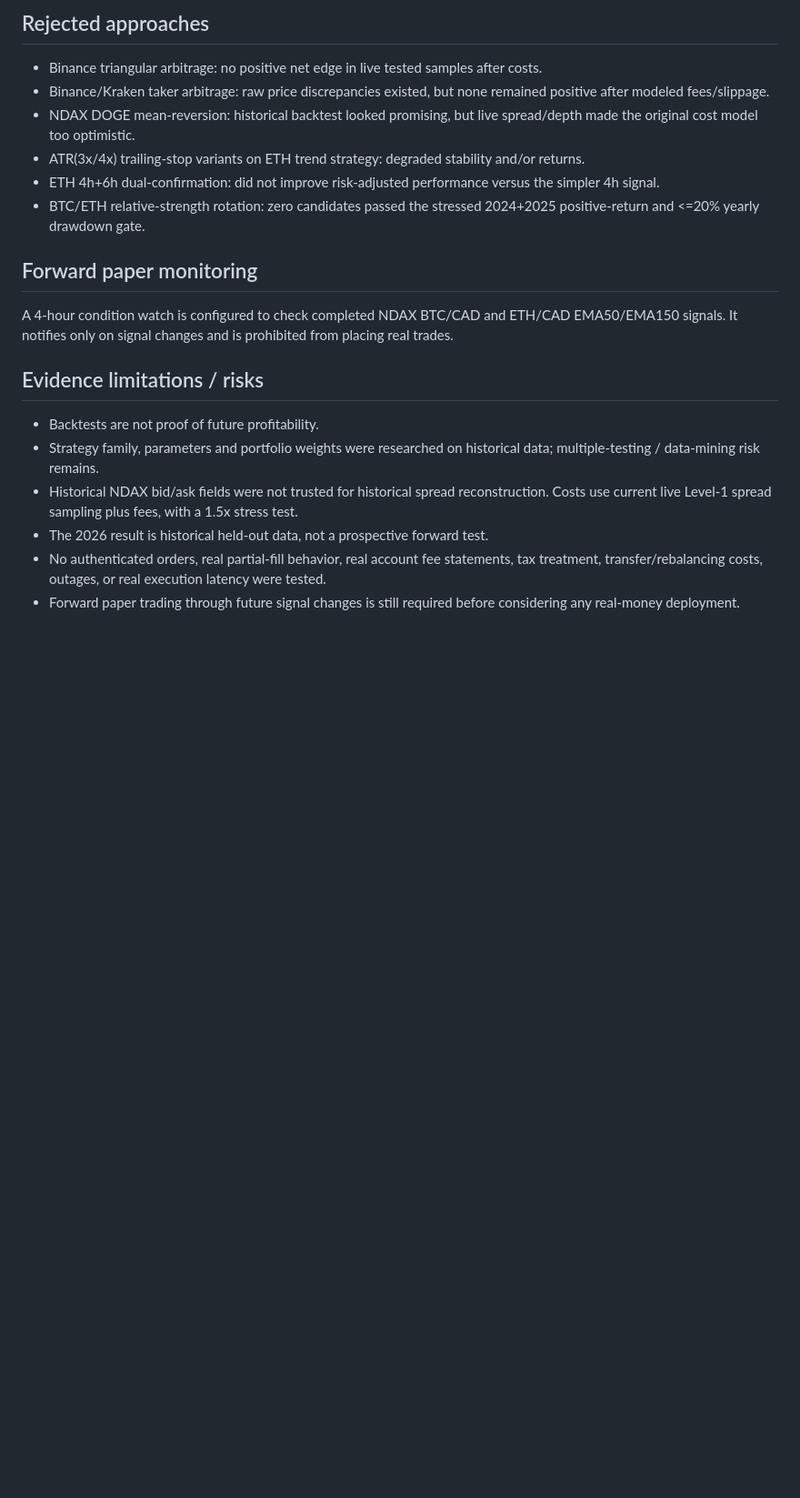
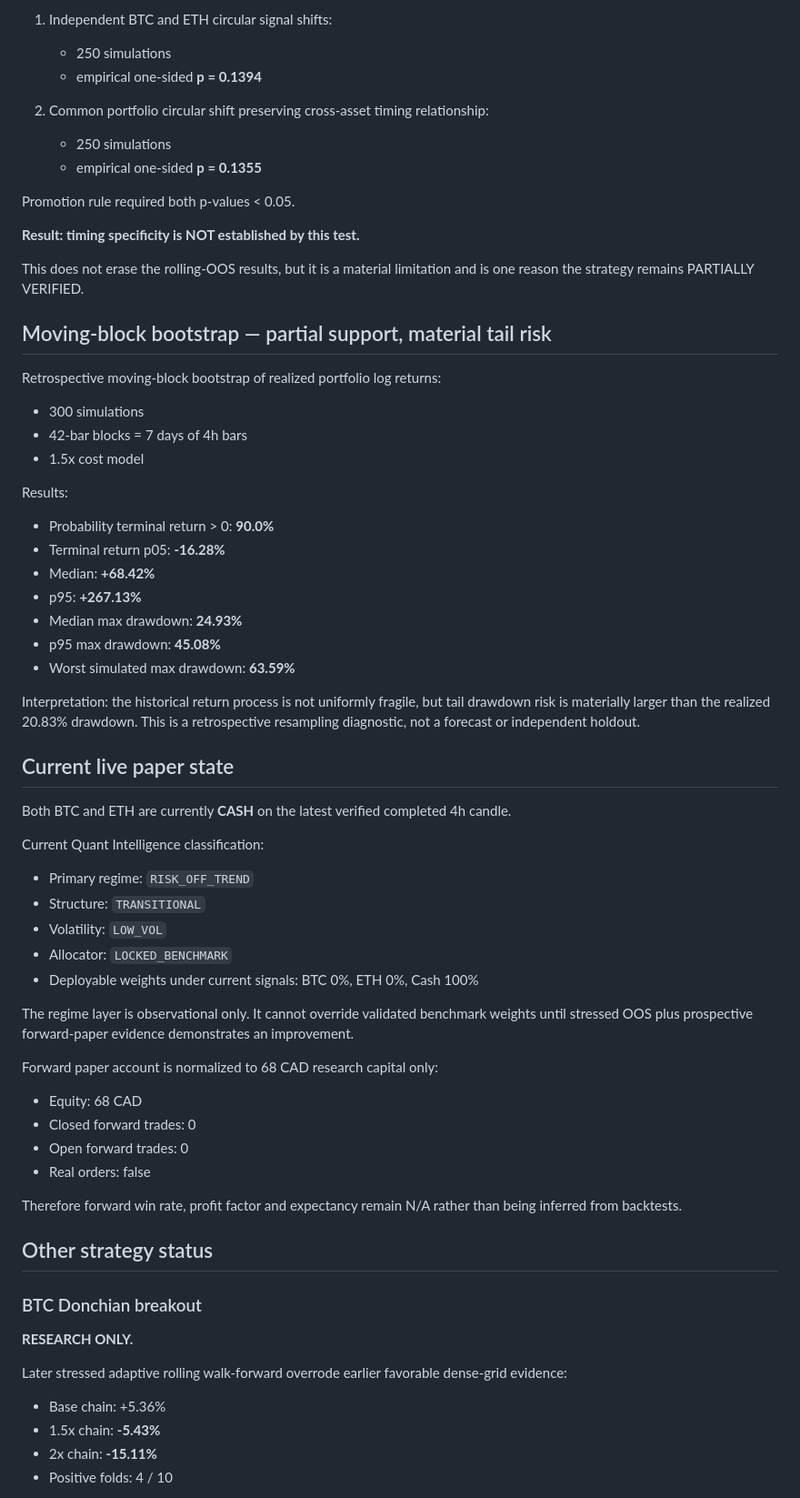
Before and after one commit to saifo383/arbitrage-validation-lab, a Markdown page: research/FINAL_CANDIDATE.md, the part around one of its changes. Shown at 91% size. Rendered like a GitHub page; blank space fills up the shorter version.

```diff
--- a/research/FINAL_CANDIDATE.md
+++ b/research/FINAL_CANDIDATE.md
@@ -62,19 +55,62 @@ No paper entry should be created until the relevant completed 4h candle produces
 
-## Rejected approaches
-- Binance triangular arbitrage: no positive net edge in live tested samples after costs.
-- Binance/Kraken taker arbitrage: raw price discrepancies existed, but none remained positive after modeled fees/slippage.
-- NDAX DOGE mean-reversion: historical backtest looked promising, but live spread/depth made the original cost model too optimistic.
-- ATR(3x/4x) trailing-stop variants on ETH trend strategy: degraded stability and/or returns.
-- ETH 4h+6h dual-confirmation: did not improve risk-adjusted performance versus the simpler 4h signal.
-- BTC/ETH relative-strength rotation: zero candidates passed the stressed 2024+2025 positive-return and <=20% yearly drawdown gate.
+1. Independent BTC and ETH circular signal shifts:
+   - 250 simulations
+   - empirical one-sided **p = 0.1394**
 
-## Forward paper monitoring
-A 4-hour condition watch is configured to check completed NDAX BTC/CAD and ETH/CAD EMA50/EMA150 signals. It notifies only on signal changes and is prohibited from placing real trades.
+2. Common portfolio circular shift preserving cross-asset timing relationship:
+   - 250 simulations
+   - empirical one-sided **p = 0.1355**
 
-## Evidence limitations / risks
-- Backtests are not proof of future profitability.
-- Strategy family, parameters and portfolio weights were researched on historical data; multiple-testing / data-mining risk remains.
-- Historical NDAX bid/ask fields were not trusted for historical spread reconstruction. Costs use current live Level-1 spread sampling plus fees, with a 1.5x stress test.
-- The 2026 result is historical held-out data, not a prospective forward test.
-- No authenticated orders, real partial-fill behavior, real account fee statements, tax treatment, transfer/rebalancing costs, outages, or real execution latency were tested.
-- Forward paper trading through future signal changes is still required before considering any real-money deployment.
+Promotion rule required both p-values < 0.05.
+
+**Result: timing specificity is NOT established by this test.**
+
+This does not erase the rolling-OOS results, but it is a material limitation and is one reason the strategy remains PARTIALLY VERIFIED.
+
+## Moving-block bootstrap — partial support, material tail risk
+Retrospective moving-block bootstrap of realized portfolio log returns:
+- 300 simulations
+- 42-bar blocks = 7 days of 4h bars
+- 1.5x cost model
+
+Results:
+- Probability terminal return > 0: **90.0%**
+- Terminal return p05: **-16.28%**
+- Median: **+68.42%**
+- p95: **+267.13%**
+- Median max drawdown: **24.93%**
+- p95 max drawdown: **45.08%**
+- Worst simulated max drawdown: **63.59%**
+
+Interpretation: the historical return process is not uniformly fragile, but tail drawdown risk is materially larger than the realized 20.83% drawdown. This is a retrospective resampling diagnostic, not a forecast or independent holdout.
+
+## Current live paper state
+Both BTC and ETH are currently **CASH** on the latest verified completed 4h candle.
+
+Current Quant Intelligence classification:
+- Primary regime: `RISK_OFF_TREND`
+- Structure: `TRANSITIONAL`
+- Volatility: `LOW_VOL`
+- Allocator: `LOCKED_BENCHMARK`
+- Deployable weights under current signals: BTC 0%, ETH 0%, Cash 100%
+
+The regime layer is observational only. It cannot override validated benchmark weights until stressed OOS plus prospective forward-paper evidence demonstrates an improvement.
+
+Forward paper account is normalized to 68 CAD research capital only:
+- Equity: 68 CAD
+- Closed forward trades: 0
+- Open forward trades: 0
+- Real orders: false
+
+Therefore forward win rate, profit factor and expectancy remain N/A rather than being inferred from backtests.
+
+## Other strategy status
+### BTC Donchian breakout
+**RESEARCH ONLY.**
+
+Later stressed adaptive rolling walk-forward overrode earlier favorable dense-grid evidence:
+- Base chain: +5.36%
+- 1.5x chain: **-5.43%**
+- 2x chain: **-15.11%**
+- Positive folds: 4 / 10
+
```
Also changed, not shown: other parts of research/FINAL_CANDIDATE.md (+93 -46 lines).
